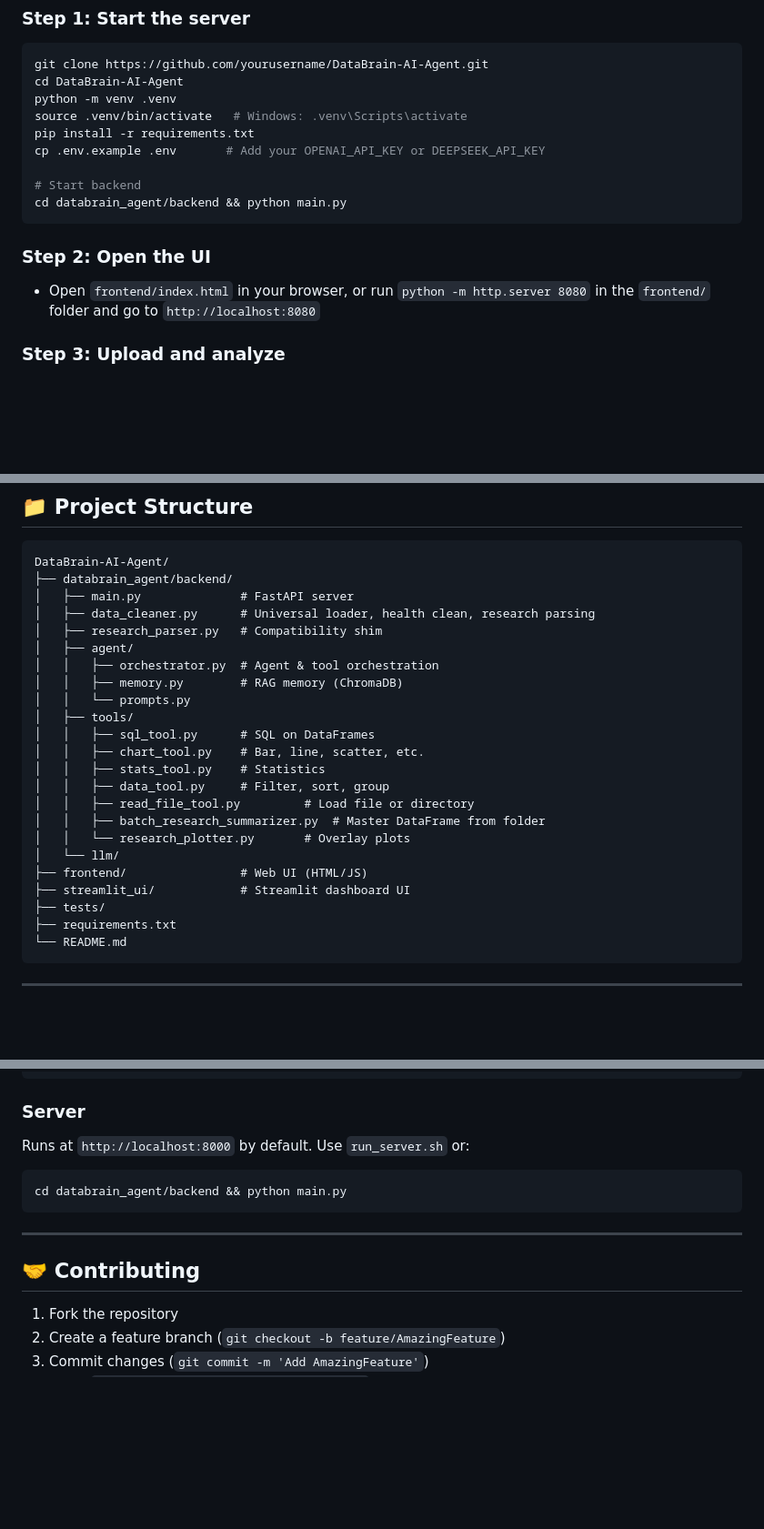
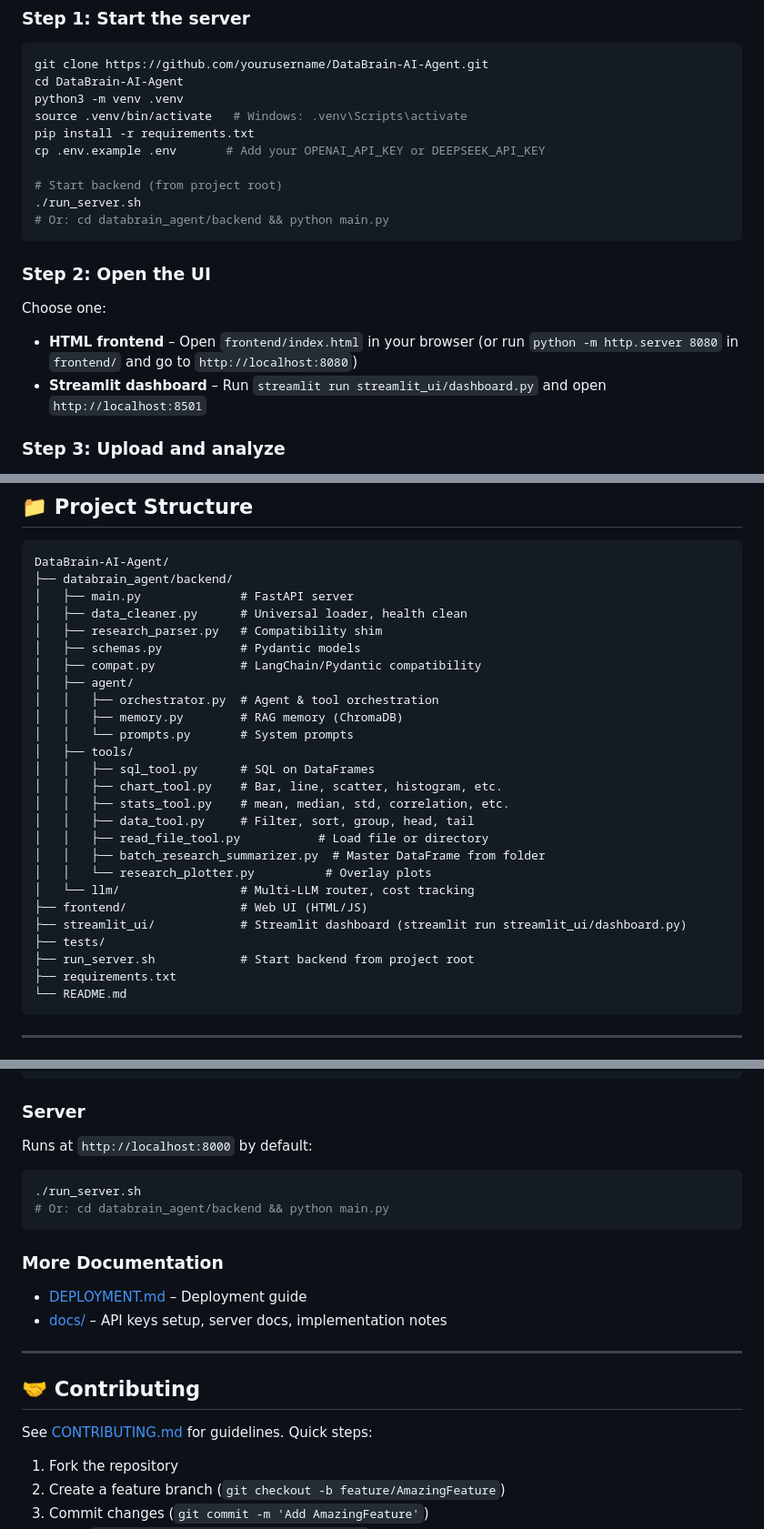
Before and after one commit to PawanKonwar/DataBrain-AI-Agent, a Markdown page: README.md, 3 parts joined by grey strips. Shown at 91% size. Rendered like a GitHub page; blank space fills up the shorter version.

Commit message:
docs: update project scope to universal data agent

````diff
--- a/README.md
+++ b/README.md
@@ -41,18 +41,22 @@ DataBrain AI Agent is designed for scientists and engineers who work with real-w
 ```bash
 git clone https://github.com/yourusername/DataBrain-AI-Agent.git
 cd DataBrain-AI-Agent
-python -m venv .venv
+python3 -m venv .venv
 source .venv/bin/activate   # Windows: .venv\Scripts\activate
 pip install -r requirements.txt
 cp .env.example .env       # Add your OPENAI_API_KEY or DEEPSEEK_API_KEY
 
-# Start backend
-cd databrain_agent/backend && python main.py
+# Start backend (from project root)
+./run_server.sh
+# Or: cd databrain_agent/backend && python main.py
 ```
 
 ### Step 2: Open the UI
 
-- Open `frontend/index.html` in your browser, or run `python -m http.server 8080` in the `frontend/` folder and go to `http://localhost:8080`
+Choose one:
+
+- **HTML frontend** – Open `frontend/index.html` in your browser (or run `python -m http.server 8080` in `frontend/` and go to `http://localhost:8080`)
+- **Streamlit dashboard** – Run `streamlit run streamlit_ui/dashboard.py` and open `http://localhost:8501`
 
 ### Step 3: Upload and analyze
 
@@ -220,24 +225,27 @@ cp .env.example .env
 DataBrain-AI-Agent/
 ├── databrain_agent/backend/
 │   ├── main.py              # FastAPI server
-│   ├── data_cleaner.py      # Universal loader, health clean, research parsing
+│   ├── data_cleaner.py      # Universal loader, health clean
 │   ├── research_parser.py   # Compatibility shim
+│   ├── schemas.py           # Pydantic models
+│   ├── compat.py            # LangChain/Pydantic compatibility
 │   ├── agent/
 │   │   ├── orchestrator.py  # Agent & tool orchestration
 │   │   ├── memory.py        # RAG memory (ChromaDB)
-│   │   └── prompts.py
+│   │   └── prompts.py       # System prompts
 │   ├── tools/
 │   │   ├── sql_tool.py      # SQL on DataFrames
-│   │   ├── chart_tool.py    # Bar, line, scatter, etc.
-│   │   ├── stats_tool.py    # Statistics
-│   │   ├── data_tool.py     # Filter, sort, group
-│   │   ├── read_file_tool.py         # Load file or directory
+│   │   ├── chart_tool.py    # Bar, line, scatter, histogram, etc.
+│   │   ├── stats_tool.py    # mean, median, std, correlation, etc.
+│   │   ├── data_tool.py     # Filter, sort, group, head, tail
+│   │   ├── read_file_tool.py           # Load file or directory
 │   │   ├── batch_research_summarizer.py  # Master DataFrame from folder
-│   │   └── research_plotter.py       # Overlay plots
-│   └── llm/
+│   │   └── research_plotter.py          # Overlay plots
+│   └── llm/                 # Multi-LLM router, cost tracking
 ├── frontend/                # Web UI (HTML/JS)
-├── streamlit_ui/            # Streamlit dashboard UI
+├── streamlit_ui/            # Streamlit dashboard (streamlit run streamlit_ui/dashboard.py)
 ├── tests/
+├── run_server.sh            # Start backend from project root
 ├── requirements.txt
 └── README.md
 ```
@@ -255,15 +263,23 @@ DEEPSEEK_API_KEY=your_key_here   # Optional
 
 ### Server
 
-Runs at `http://localhost:8000` by default. Use `run_server.sh` or:
+Runs at `http://localhost:8000` by default:
 
 ```bash
-cd databrain_agent/backend && python main.py
+./run_server.sh
+# Or: cd databrain_agent/backend && python main.py
 ```
+
+### More Documentation
+
+- [DEPLOYMENT.md](DEPLOYMENT.md) – Deployment guide
+- [docs/](docs/) – API keys setup, server docs, implementation notes
 
 ---
 
 ## 🤝 Contributing
+
+See [CONTRIBUTING.md](CONTRIBUTING.md) for guidelines. Quick steps:
 
 1. Fork the repository
 2. Create a feature branch (`git checkout -b feature/AmazingFeature`)
````
Also changed, not shown: other parts of README.md (+4 -3 lines).
